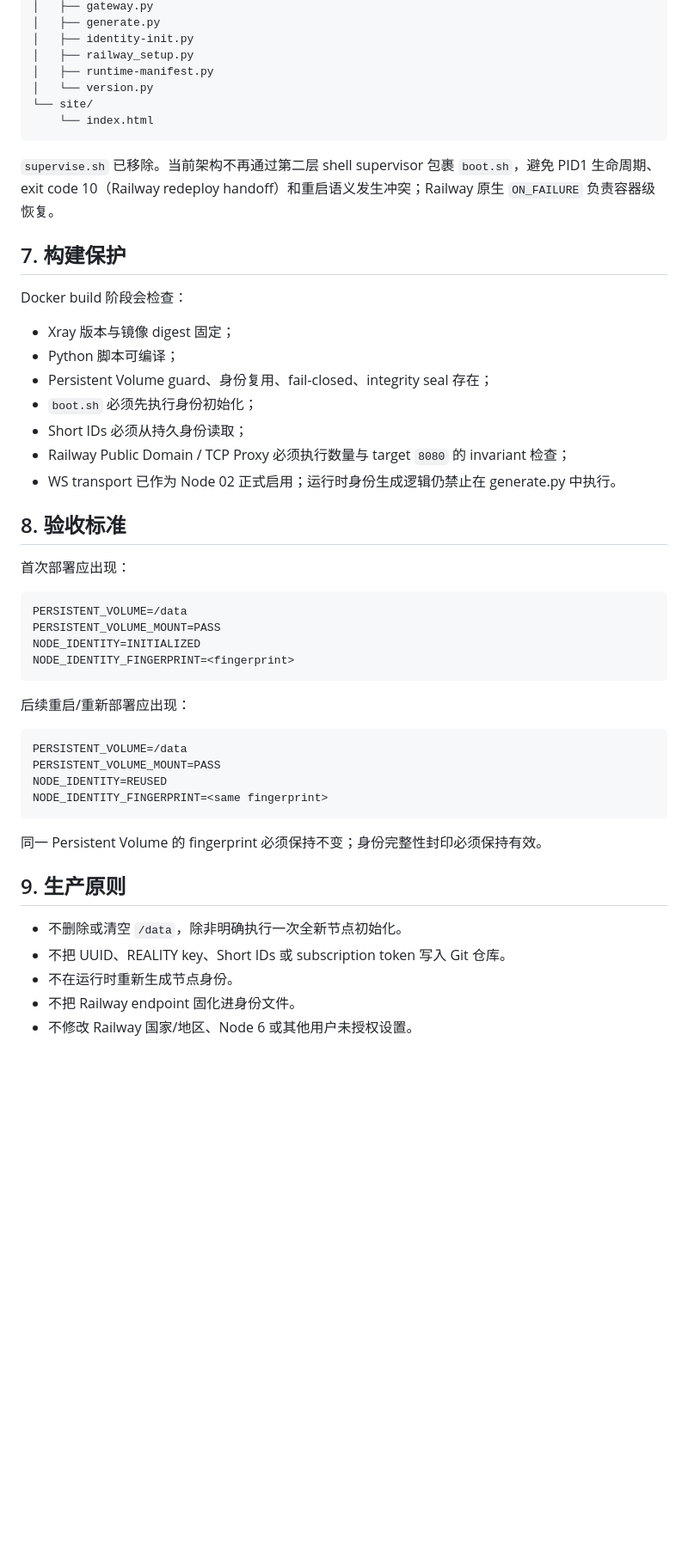
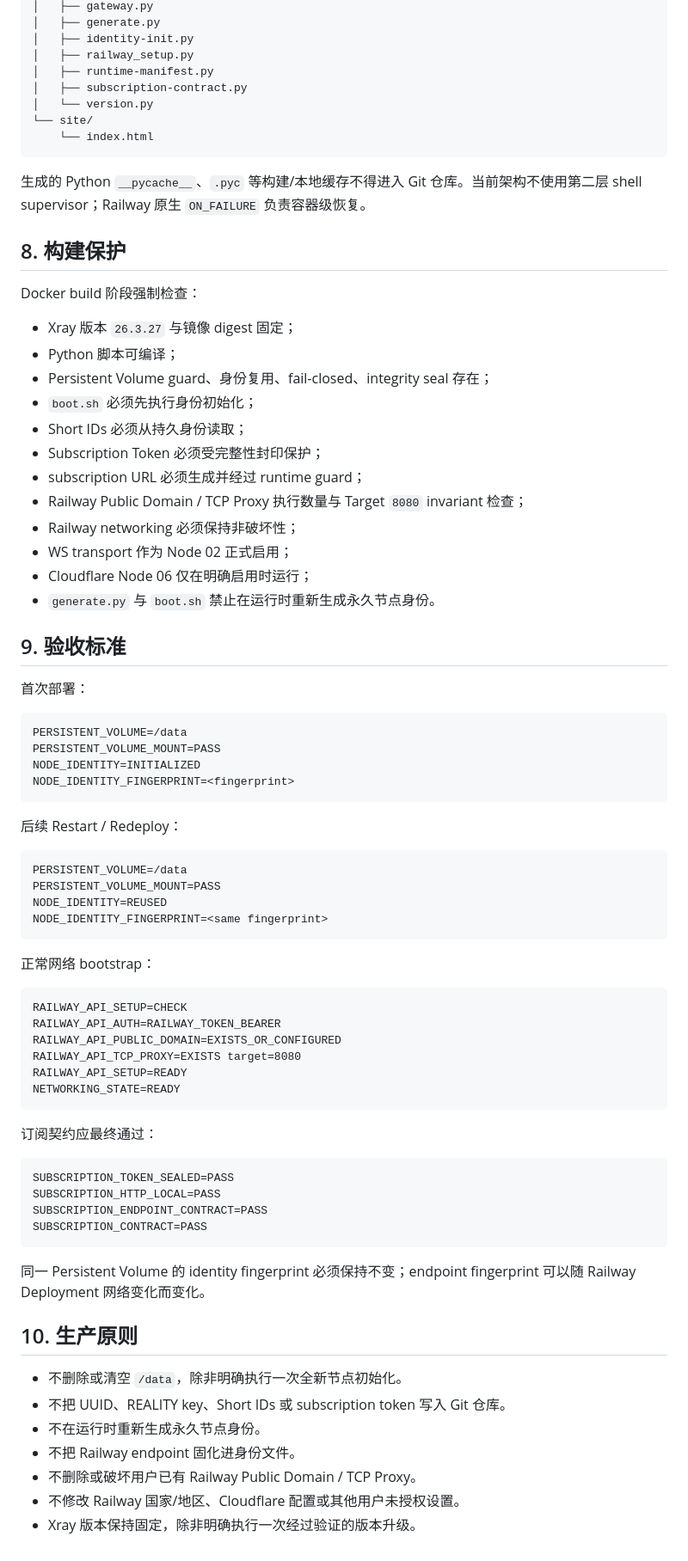
Before and after one commit to gooidtto/WebAPI_IntelDeploy-main, a Markdown page: README.md, the part around one of its changes. Shown at 86% size. GitHub-like rendering; blank space fills up the shorter version.

````diff
--- a/README.md
+++ b/README.md
@@ -81,28 +126,34 @@ Railway healthcheck 使用 `/health` 作为早期 liveness 检查；`boot.sh`
 │   ├── identity-init.py
 │   ├── railway_setup.py
 │   ├── runtime-manifest.py
+│   ├── subscription-contract.py
 │   └── version.py
 └── site/
     └── index.html
 ```
 
-`supervise.sh` 已移除。当前架构不再通过第二层 shell supervisor 包裹 `boot.sh`，避免 PID1 生命周期、exit code 10（Railway redeploy handoff）和重启语义发生冲突；Railway 原生 `ON_FAILURE` 负责容器级恢复。
+生成的 Python `__pycache__`、`.pyc` 等构建/本地缓存不得进入 Git 仓库。当前架构不使用第二层 shell supervisor；Railway 原生 `ON_FAILURE` 负责容器级恢复。
 
-## 7. 构建保护
+## 8. 构建保护
 
-Docker build 阶段会检查：
+Docker build 阶段强制检查：
 
-- Xray 版本与镜像 digest 固定；
+- Xray 版本 `26.3.27` 与镜像 digest 固定；
 - Python 脚本可编译；
 - Persistent Volume guard、身份复用、fail-closed、integrity seal 存在；
 - `boot.sh` 必须先执行身份初始化；
 - Short IDs 必须从持久身份读取；
-- Railway Public Domain / TCP Proxy 必须执行数量与 target `8080` 的 invariant 检查；
-- WS transport 已作为 Node 02 正式启用；运行时身份生成逻辑仍禁止在 generate.py 中执行。
+- Subscription Token 必须受完整性封印保护；
+- subscription URL 必须生成并经过 runtime guard；
+- Railway Public Domain / TCP Proxy 执行数量与 Target `8080` invariant 检查；
+- Railway networking 必须保持非破坏性；
+- WS transport 作为 Node 02 正式启用；
+- Cloudflare Node 06 仅在明确启用时运行；
+- `generate.py` 与 `boot.sh` 禁止在运行时重新生成永久节点身份。
 
-## 8. 验收标准
+## 9. 验收标准
 
-首次部署应出现：
+首次部署：
 
 ```text
 PERSISTENT_VOLUME=/data
@@ -111,7 +162,7 @@ NODE_IDENTITY=INITIALIZED
 NODE_IDENTITY_FINGERPRINT=<fingerprint>
 ```
 
-后续重启/重新部署应出现：
+后续 Restart / Redeploy：
 
 ```text
 PERSISTENT_VOLUME=/data
@@ -120,12 +171,34 @@ NODE_IDENTITY=REUSED
 NODE_IDENTITY_FINGERPRINT=<same fingerprint>
 ```
 
-同一 Persistent Volume 的 fingerprint 必须保持不变；身份完整性封印必须保持有效。
+正常网络 bootstrap：
 
-## 9. 生产原则
+```text
+RAILWAY_API_SETUP=CHECK
+RAILWAY_API_AUTH=RAILWAY_TOKEN_BEARER
+RAILWAY_API_PUBLIC_DOMAIN=EXISTS_OR_CONFIGURED
+RAILWAY_API_TCP_PROXY=EXISTS target=8080
+RAILWAY_API_SETUP=READY
+NETWORKING_STATE=READY
+```
+
+订阅契约应最终通过：
+
+```text
+SUBSCRIPTION_TOKEN_SEALED=PASS
+SUBSCRIPTION_HTTP_LOCAL=PASS
+SUBSCRIPTION_ENDPOINT_CONTRACT=PASS
+SUBSCRIPTION_CONTRACT=PASS
+```
+
+同一 Persistent Volume 的 identity fingerprint 必须保持不变；endpoint fingerprint 可以随 Railway Deployment 网络变化而变化。
+
+## 10. 生产原则
 
 - 不删除或清空 `/data`，除非明确执行一次全新节点初始化。
 - 不把 UUID、REALITY key、Short IDs 或 subscription token 写入 Git 仓库。
-- 不在运行时重新生成节点身份。
+- 不在运行时重新生成永久节点身份。
 - 不把 Railway endpoint 固化进身份文件。
-- 不修改 Railway 国家/地区、Node 6 或其他用户未授权设置。
+- 不删除或破坏用户已有 Railway Public Domain / TCP Proxy。
+- 不修改 Railway 国家/地区、Cloudflare 配置或其他用户未授权设置。
+- Xray 版本保持固定，除非明确执行一次经过验证的版本升级。
````
Also changed, not shown: other parts of README.md (+72 -27 lines).
